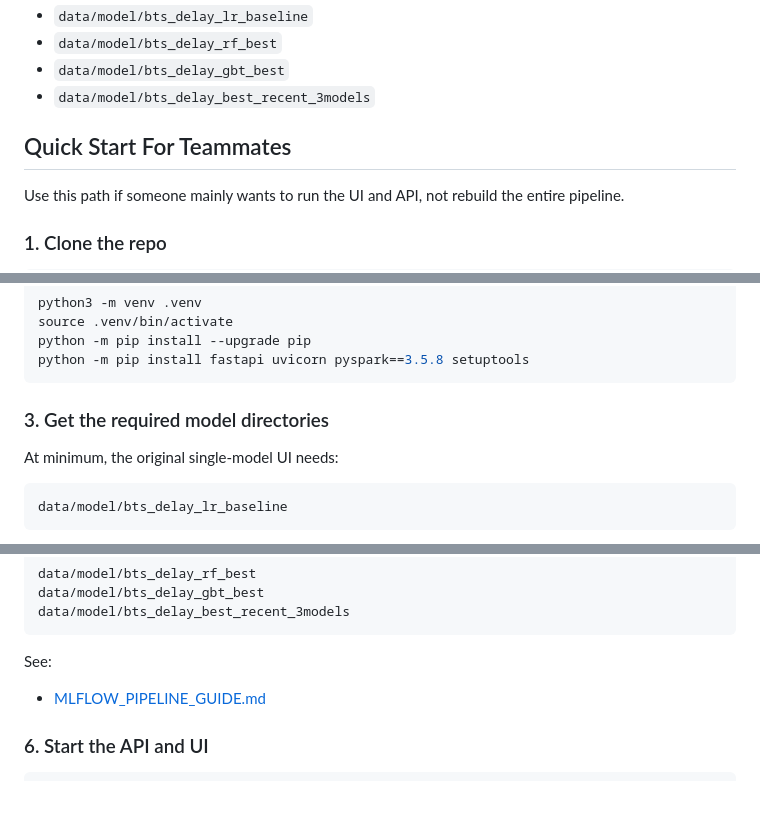
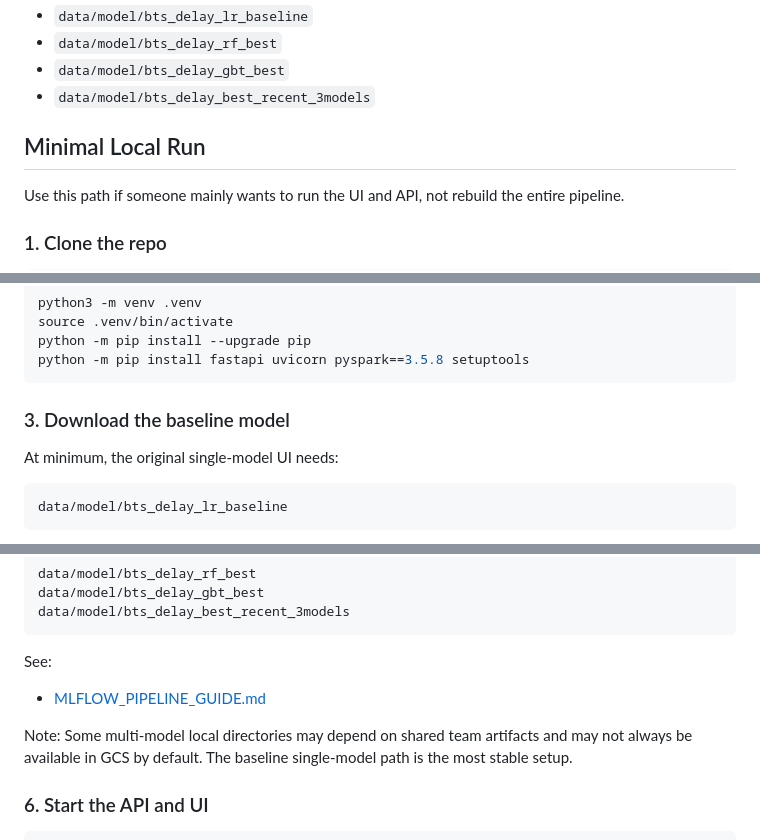
Before and after one commit to Ashley96yy/DATA228_GroupProject, a Markdown page: README.md, 3 parts joined by grey strips. Rendered like a GitHub page; blank space fills up the shorter version.

````diff
--- a/README.md
+++ b/README.md
@@ -58,7 +66,7 @@ Additional local model directories currently used by the multi-model UI:
 - `data/model/bts_delay_gbt_best`
 - `data/model/bts_delay_best_recent_3models`
 
-## Quick Start For Teammates
+## Minimal Local Run
 
 Use this path if someone mainly wants to run the UI and API, not rebuild the entire pipeline.
 
@@ -78,7 +86,7 @@ python -m pip install --upgrade pip
 python -m pip install fastapi uvicorn pyspark==3.5.8 setuptools
 ```
 
-### 3. Get the required model directories
+### 3. Download the baseline model
 
 At minimum, the original single-model UI needs:
 
@@ -239,6 +252,9 @@ See:
 
 - [MLFLOW_PIPELINE_GUIDE.md](/Users/dingyuyao/Documents/SJSU/Spring2026/DATA228/GroupProject/MLFLOW_PIPELINE_GUIDE.md)
 
+Note:
+Some multi-model local directories may depend on shared team artifacts and may not always be available in GCS by default. The baseline single-model path is the most stable setup.
+
 ### 6. Start the API and UI
 
 ```bash
````
Also changed, not shown: other parts of README.md (+38 -6 lines).
